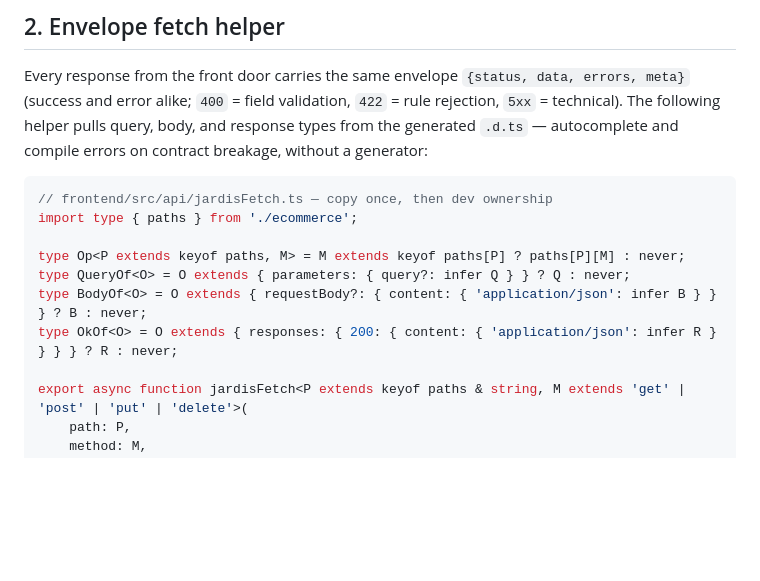
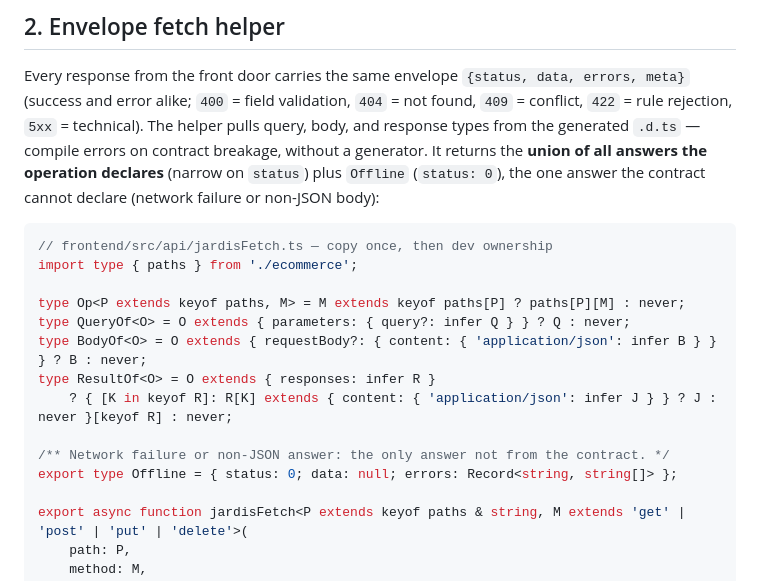
Before and after one commit to jardisOps/jardis-app-template, a Markdown page: FRONTEND.md, the part around one of its changes. Rendered like a GitHub page; blank space fills up the shorter version.

````diff
--- a/FRONTEND.md
+++ b/FRONTEND.md
@@ -28,9 +28,12 @@ project — the template itself doesn't ship one.
 ## 2. Envelope fetch helper
 
 Every response from the front door carries the same envelope `{status, data, errors, meta}`
-(success and error alike; `400` = field validation, `422` = rule rejection, `5xx` = technical).
-The following helper pulls query, body, and response types from the generated `.d.ts` —
-autocomplete and compile errors on contract breakage, without a generator:
+(success and error alike; `400` = field validation, `404` = not found, `409` = conflict,
+`422` = rule rejection, `5xx` = technical).
+The helper pulls query, body, and response types from the generated `.d.ts` —
+compile errors on contract breakage, without a generator. It returns the **union of all
+answers the operation declares** (narrow on `status`) plus `Offline` (`status: 0`), the one
+answer the contract cannot declare (network failure or non-JSON body):
 
 ```ts
 // frontend/src/api/jardisFetch.ts — copy once, then dev ownership
@@ -39,7 +42,11 @@ import type { paths } from './ecommerce';
 type Op<P extends keyof paths, M> = M extends keyof paths[P] ? paths[P][M] : never;
 type QueryOf<O> = O extends { parameters: { query?: infer Q } } ? Q : never;
 type BodyOf<O> = O extends { requestBody?: { content: { 'application/json': infer B } } } ? B : never;
-type OkOf<O> = O extends { responses: { 200: { content: { 'application/json': infer R } } } } ? R : never;
+type ResultOf<O> = O extends { responses: infer R }
+    ? { [K in keyof R]: R[K] extends { content: { 'application/json': infer J } } ? J : never }[keyof R] : never;
+
+/** Network failure or non-JSON answer: the only answer not from the contract. */
+export type Offline = { status: 0; data: null; errors: Record<string, string[]> };
 
 export async function jardisFetch<P extends keyof paths & string, M extends 'get' | 'post' | 'put' | 'delete'>(
     path: P,
````
Also changed, not shown: other parts of FRONTEND.md (+35 -14 lines).
